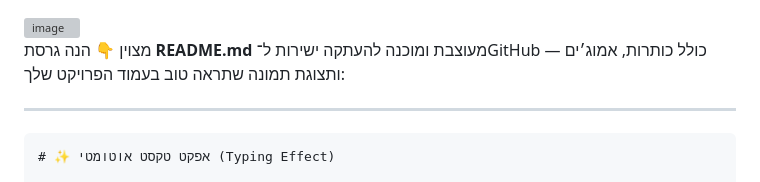
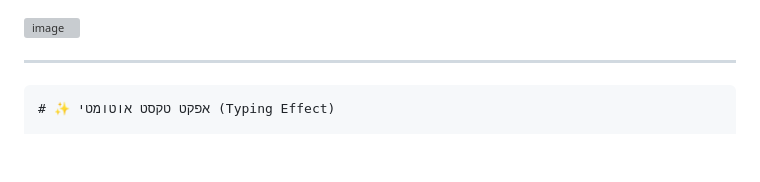
Before and after one commit to eylommaayan/Js.p-Animated-Text, a Markdown page: README.md, the part around the change. Drawn GitHub-style; blank space fills up the shorter version; grey boxes are pictures that could not be loaded.

Commit message:
Update README.md with new section title
Removed introductory text and added a title for the typing effect.

```diff
--- a/README.md
+++ b/README.md
@@ -1,9 +1,5 @@
 <img width="625" height="579" alt="image" src="https://github.com/user-attachments/assets/9d9e0924-484d-4852-bf13-c8ad1585ecca" />
 
-
-
-מצוין 👇
-הנה גרסת **README.md** מעוצבת ומוכנה להעתקה ישירות ל־GitHub — כולל כותרות, אמוג׳ים ותצוגת תמונה שתראה טוב בעמוד הפרויקט שלך:
 
 ---
 
```
